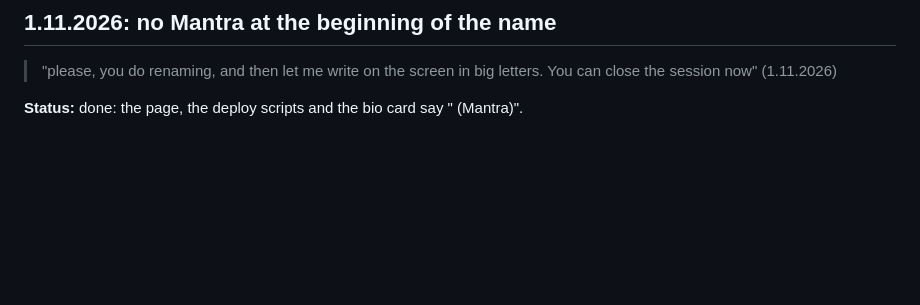
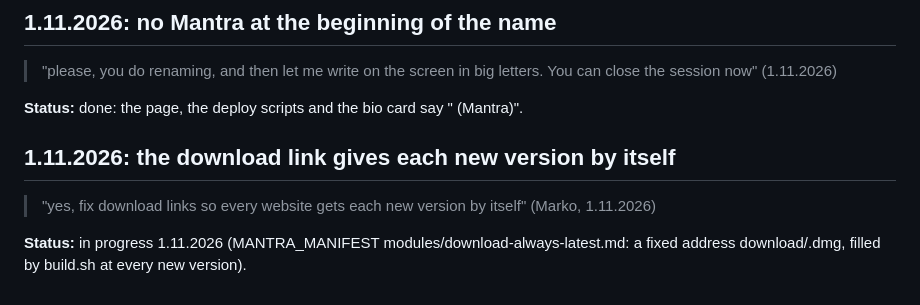
Before and after one commit to markoboskoauroville/MANTRA_MACRO, a Markdown page: momentaryupdates.md, the part around the change. Drawn GitHub-style; blank space fills up the shorter version.

Commit message:
Request saved first: download link gives each new version by itself (1.11.2026)
Co-Authored-By: Claude Opus 5.5 <noreply@anthropic.com>
Claude-Session: https://claude.ai/code/session_01NceKUA8jV9qYgZKnwSswGe

```diff
--- a/momentaryupdates.md
+++ b/momentaryupdates.md
@@ -75,3 +75,9 @@ The first row of the window as in MANTRA_MANIFEST swift-apps.md "The first row o
 > "please, you do renaming, and then let me write on the screen in big letters. You can close the session now" (1.11.2026)
 
 **Status:** done: the page, the deploy scripts and the bio card say "<Name> (Mantra)".
+
+## 1.11.2026: the download link gives each new version by itself
+
+> "yes, fix download links so every website gets each new version by itself" (Marko, 1.11.2026)
+
+**Status:** in progress 1.11.2026 (MANTRA_MANIFEST modules/download-always-latest.md: a fixed address download/<Name>.dmg, filled by build.sh at every new version).
```
